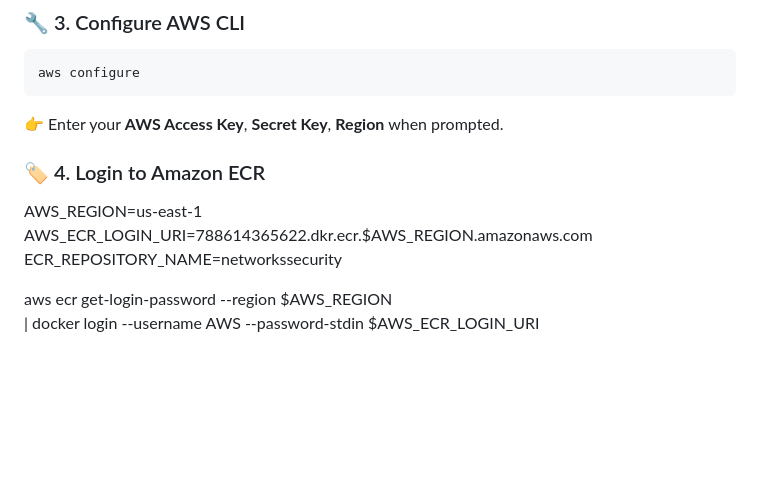
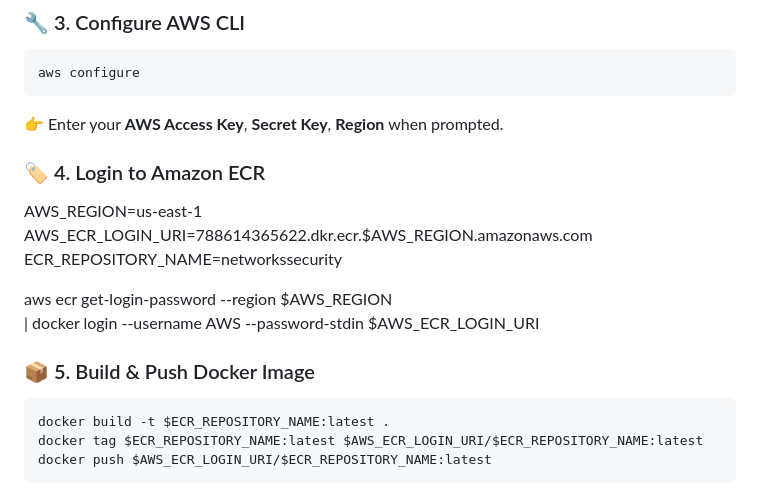
Before and after one commit to SK1240/Network-security, a Markdown page: README.md, the part around the change. Drawn GitHub-style; blank space fills up the shorter version.

````diff
--- a/README.md
+++ b/README.md
@@ -244,6 +244,7 @@ aws configure
 ```
 👉 Enter your **AWS Access Key**, **Secret Key**, **Region** when prompted.
 
+
 ### 🏷️ 4. Login to Amazon ECR
 AWS_REGION=us-east-1
 AWS_ECR_LOGIN_URI=788614365622.dkr.ecr.$AWS_REGION.amazonaws.com
@@ -251,3 +252,11 @@ ECR_REPOSITORY_NAME=networkssecurity
 
 aws ecr get-login-password --region $AWS_REGION \
 | docker login --username AWS --password-stdin $AWS_ECR_LOGIN_URI
+
+
+### 📦 5. Build & Push Docker Image
+```
+docker build -t $ECR_REPOSITORY_NAME:latest .
+docker tag $ECR_REPOSITORY_NAME:latest $AWS_ECR_LOGIN_URI/$ECR_REPOSITORY_NAME:latest
+docker push $AWS_ECR_LOGIN_URI/$ECR_REPOSITORY_NAME:latest
+```
````
